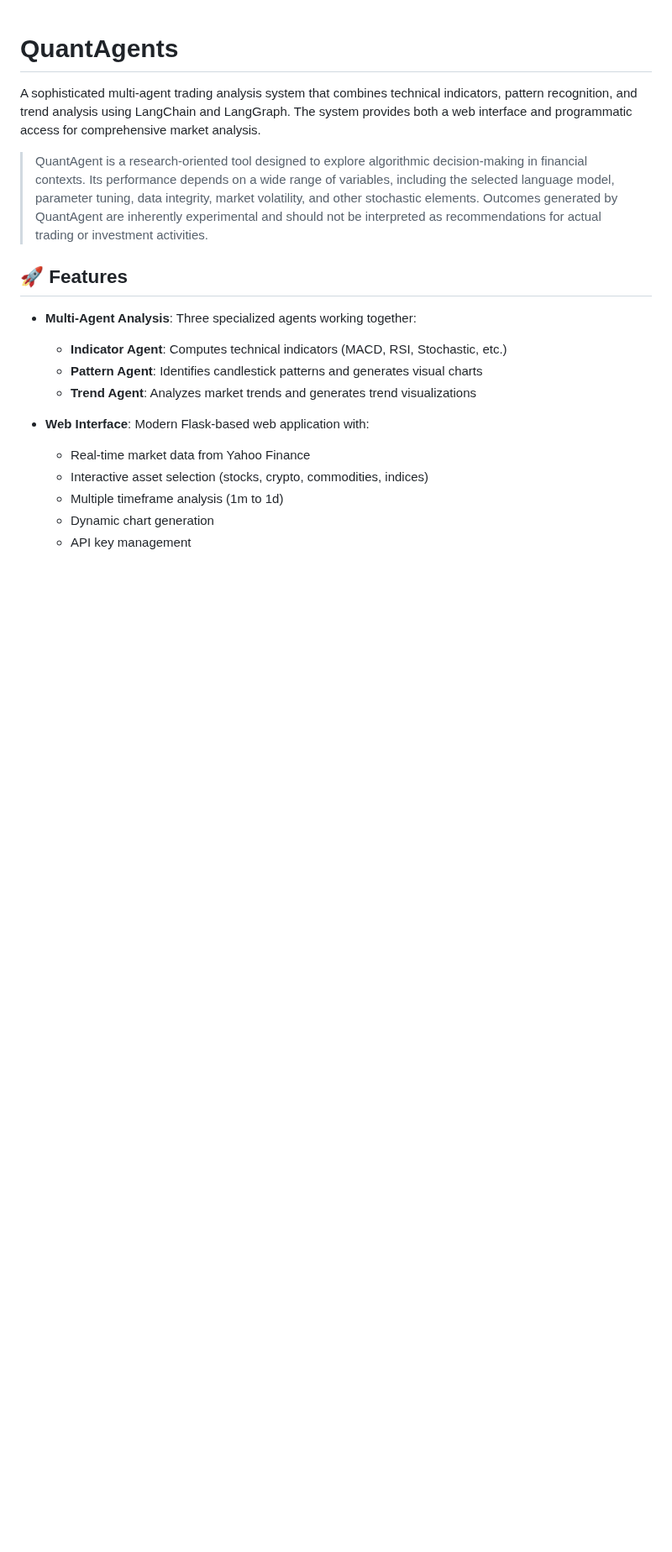
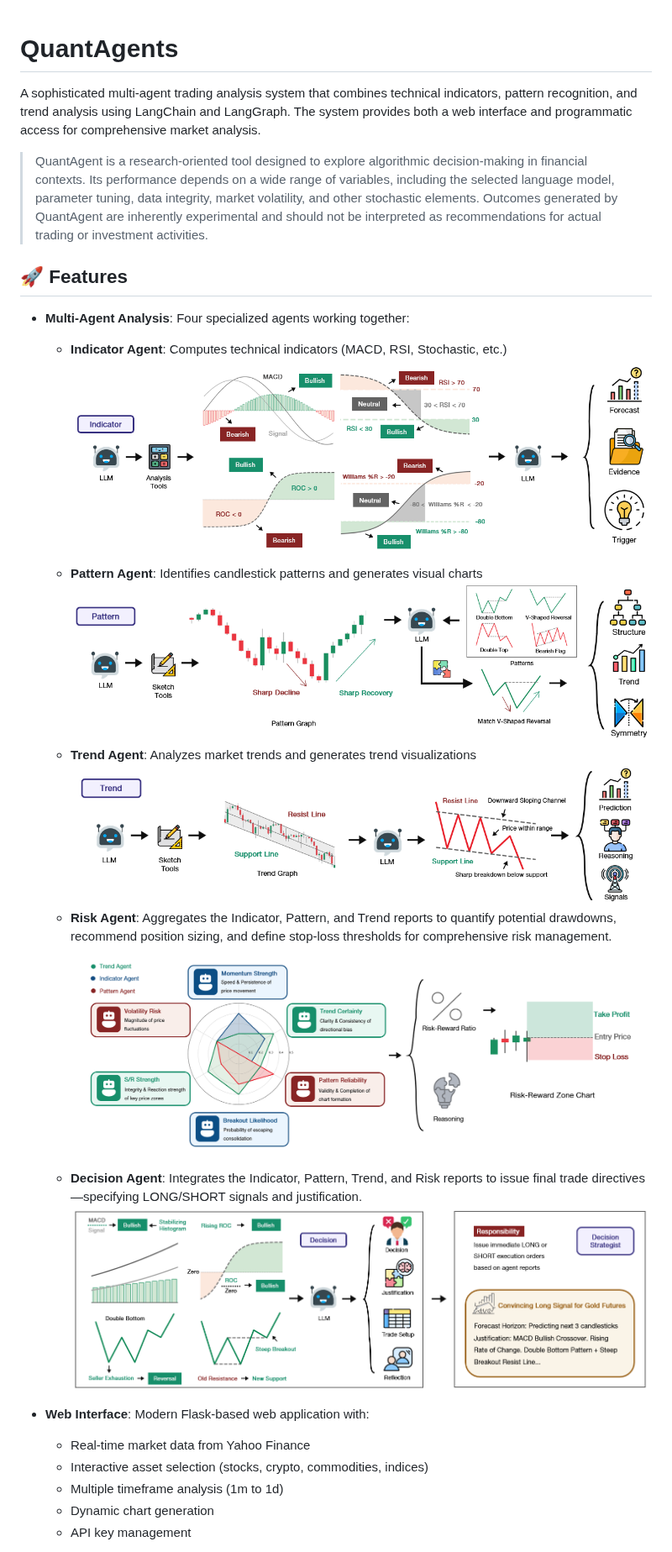
Before and after one commit to lianyibupt/ElonQuantAgent, a Markdown page: README.md, the part around one of its changes. Shown at 84% size. Rendered like a GitHub page; pictures changed too: assets/decision.png (added), assets/indicator.png (added), assets/pattern.png (added); blank space fills up the shorter version.

Commit message:
update on readme & default_config

```diff
--- a/README.md
+++ b/README.md
@@ -7,10 +7,18 @@ A sophisticated multi-agent trading analysis system that combines technical indi
 
 ## 🚀 Features
 
-- **Multi-Agent Analysis**: Three specialized agents working together:
+- **Multi-Agent Analysis**: Four specialized agents working together:
+
   - **Indicator Agent**: Computes technical indicators (MACD, RSI, Stochastic, etc.)
+  ![indicator agent](assets/indicator.png)
   - **Pattern Agent**: Identifies candlestick patterns and generates visual charts
+  ![indicator agent](assets/pattern.png)
   - **Trend Agent**: Analyzes market trends and generates trend visualizations
+  ![trend agent](assets/trend.png)
+  - **Risk Agent**: Aggregates the Indicator, Pattern, and Trend reports to quantify potential drawdowns, recommend position sizing, and define stop‑loss thresholds for comprehensive risk management.
+  ![alt text](assets/risk.png)
+  - **Decision Agent**: Integrates the Indicator, Pattern, Trend, and Risk reports to issue final trade directives—specifying LONG/SHORT signals and justification.
+  ![alt text](assets/decision.png)
 
 - **Web Interface**: Modern Flask-based web application with:
   - Real-time market data from Yahoo Finance
```
Also changed, not shown: other parts of README.md (+98 -7 lines), assets/image.png (deleted), 3 other files.
